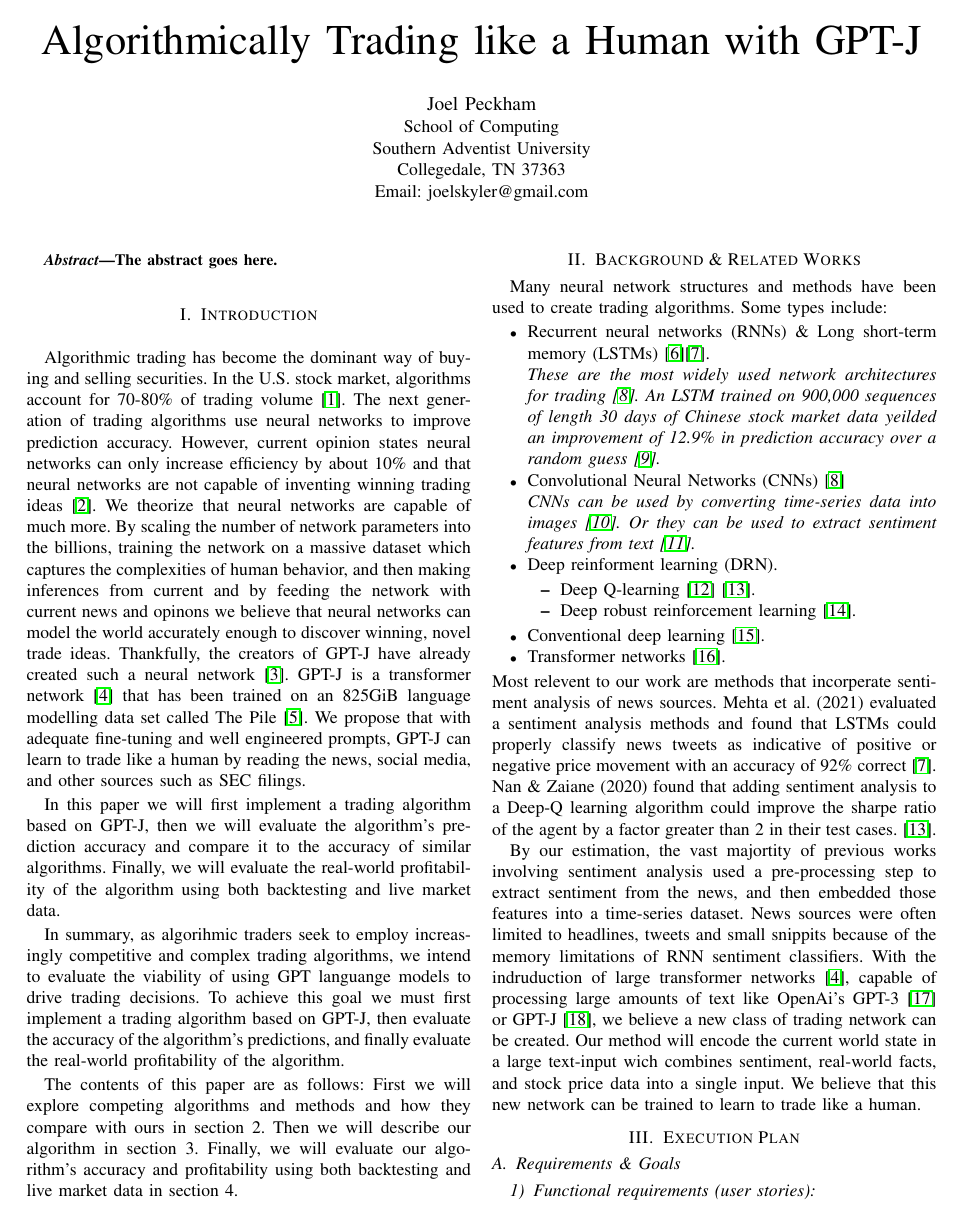
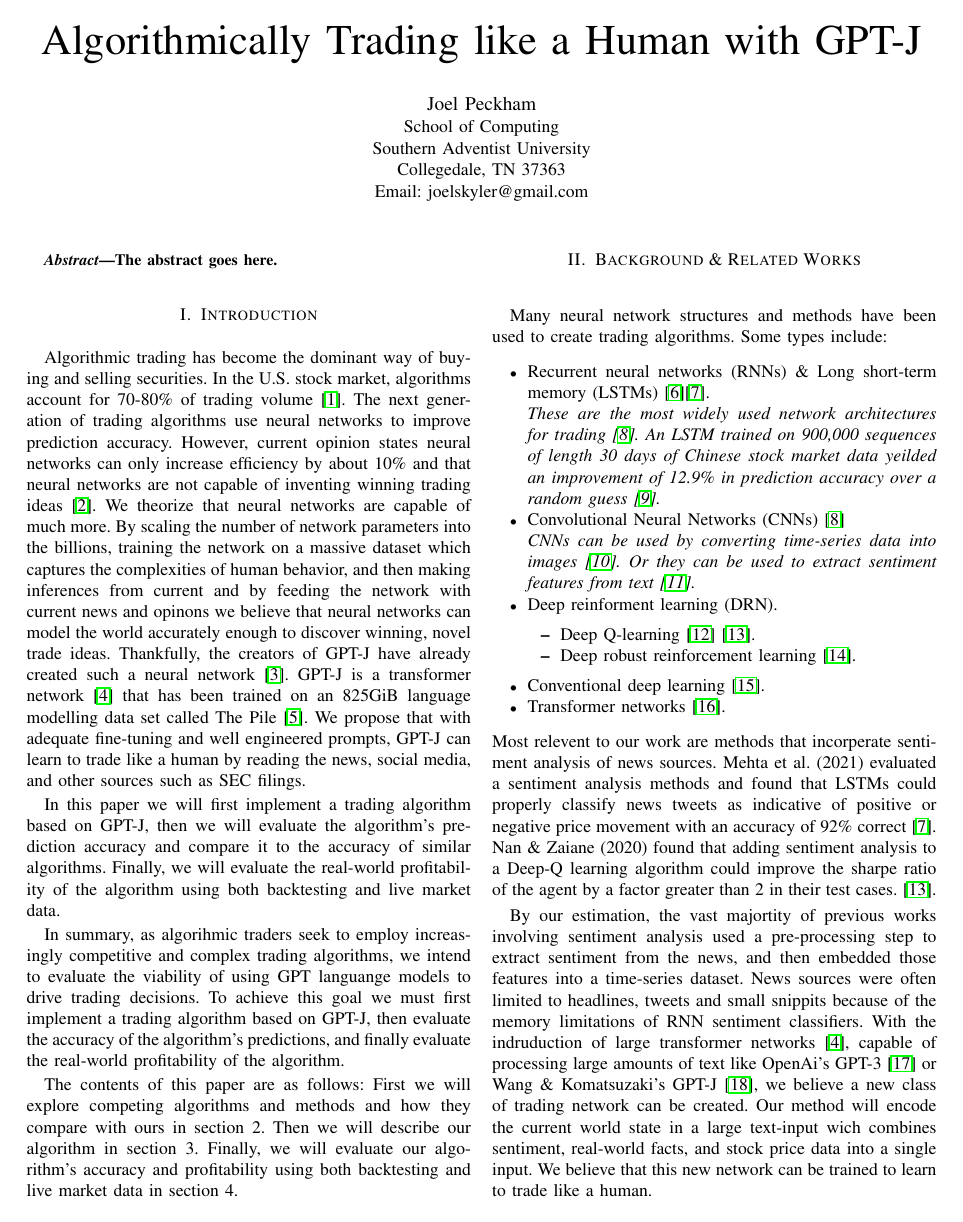
Before and after one commit to joelpeckham/seminarPaper, a LaTeX paper (paper.tex): page 1 of 3. The pictures show the PDF file paper.pdf that the author committed with the source.

Commit message:
Removed flushend

```diff
--- a/paper.tex
+++ b/paper.tex
@@ -8,8 +8,7 @@
 \def\UrlBreaks{\do\/\do-}
 \usepackage{breakurl}
 \usepackage[breaklinks]{hyperref}
-\usepackage{flushend}
-% \usepackage{balance}
+% \usepackage{flushend}
 \begin{document}
 
 \title{Algorithmically Trading like a Human with GPT-J}
@@ -55,7 +54,7 @@
 \end{itemize}
 Most relevent to our work are methods that incorperate sentiment analysis of news sources. Mehta et al. (2021) evaluated a sentiment analysis methods and found that LSTMs could properly classify news tweets as indicative of positive or negative price movement with an accuracy of 92\% correct \cite{Mehta2021}. Nan \& Zaiane (2020) found that adding sentiment analysis to a Deep-Q learning algorithm could improve the sharpe ratio of the agent by a factor greater than 2 in their test cases. \cite{Nan2020}.
 
-By our estimation, the vast majortity of previous works involving sentiment analysis used a pre-processing step to extract sentiment from the news, and then embedded those features into a time-series dataset. News sources were often limited to headlines, tweets and small snippits because of the memory limitations of RNN sentiment classifiers. With the indruduction of large transformer networks \cite{Vaswani2017}, capable of processing large amounts of text like OpenAi's GPT-3 \cite{Brown2020} or GPT-J \cite{gpt-j}, we believe a new class of trading network can be created. Our method will encode the current world state in a large text-input wich combines sentiment, real-world facts, and stock price data into a single input. We believe that this new network can be trained to learn to trade like a human.
+By our estimation, the vast majortity of previous works involving sentiment analysis used a pre-processing step to extract sentiment from the news, and then embedded those features into a time-series dataset. News sources were often limited to headlines, tweets and small snippits because of the memory limitations of RNN sentiment classifiers. With the indruduction of large transformer networks \cite{Vaswani2017}, capable of processing large amounts of text like OpenAi's GPT-3 \cite{Brown2020} or Wang \& Komatsuzaki's GPT-J \cite{gpt-j}, we believe a new class of trading network can be created. Our method will encode the current world state in a large text-input wich combines sentiment, real-world facts, and stock price data into a single input. We believe that this new network can be trained to learn to trade like a human.
 
 \section{Execution Plan}
 \subsection{Requirements \& Goals}
@@ -83,7 +82,7 @@
     \item[•] We will deploy the best model from my previous evaluations and test it on live stock market data. I will compare the model's performance against market indices like the S\&P 500.
 \end{enumerate}
 
-\begin{figure}[h]
+\begin{figure}[ht]
     \centering
     \scalebox{0.8}{
     \definecolor{lblue}{RGB}{220, 234, 240}
```
Also changed, not shown: paper.bib (+1 -1 lines), paper.pdf, 6 other files.
